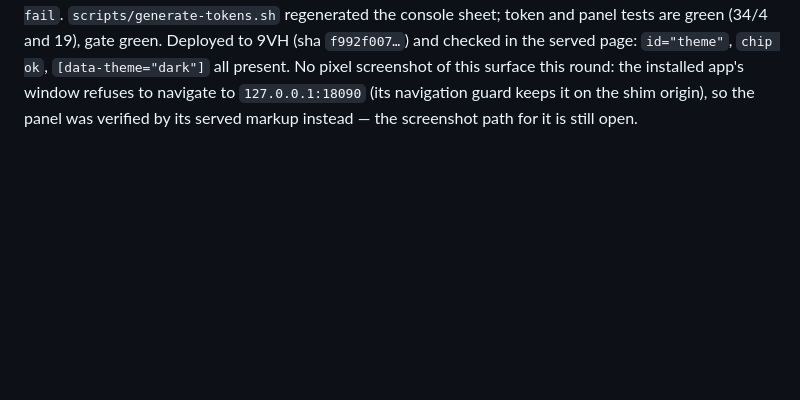
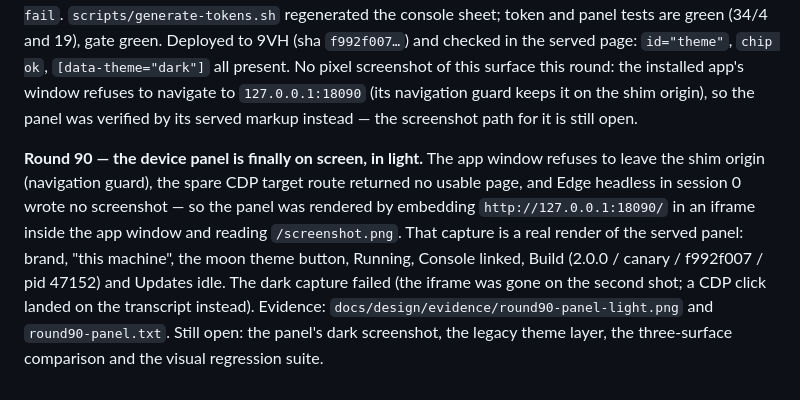
Before and after one commit to SilasVale/summrise, a Markdown page: docs/design/program-ledger.md, the part around the change. Rendered like a GitHub page; blank space fills up the shorter version.

Commit message:
design: capture the device panel in light

```diff
--- a/docs/design/program-ledger.md
+++ b/docs/design/program-ledger.md
@@ -1183,3 +1183,13 @@ console sheet; token and panel tests are green (34/4 and 19), gate green. Deploy
 No pixel screenshot of this surface this round: the installed app's window refuses to navigate to
 `127.0.0.1:18090` (its navigation guard keeps it on the shim origin), so the panel was verified by its
 served markup instead — the screenshot path for it is still open.
+
+**Round 90 — the device panel is finally on screen, in light.** The app window refuses to leave the shim
+origin (navigation guard), the spare CDP target route returned no usable page, and Edge headless in
+session 0 wrote no screenshot — so the panel was rendered by embedding `http://127.0.0.1:18090/` in an
+iframe inside the app window and reading `/screenshot.png`. That capture is a real render of the served
+panel: brand, "this machine", the moon theme button, Running, Console linked, Build (2.0.0 / canary /
+f992f007 / pid 47152) and Updates idle. The dark capture failed (the iframe was gone on the second
+shot; a CDP click landed on the transcript instead). Evidence:
+`docs/design/evidence/round90-panel-light.png` and `round90-panel.txt`. Still open: the panel's dark
+screenshot, the legacy theme layer, the three-surface comparison and the visual regression suite.
```
Also changed, not shown: docs/design/evidence/round90-panel-light.png (added), 1 other file.
